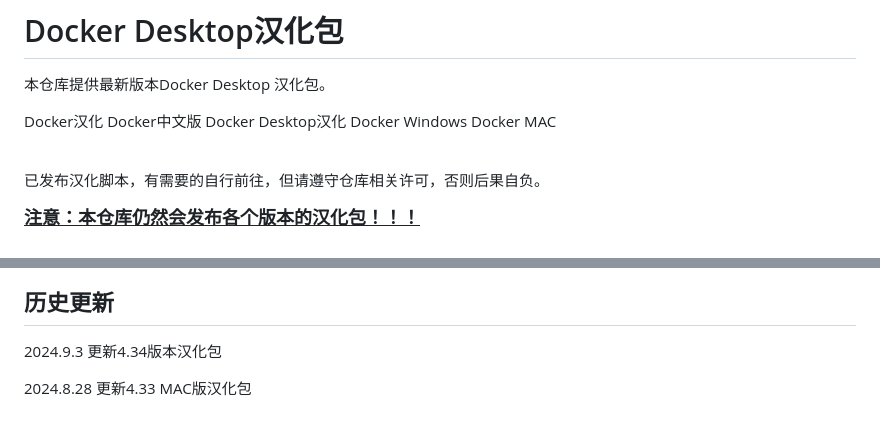
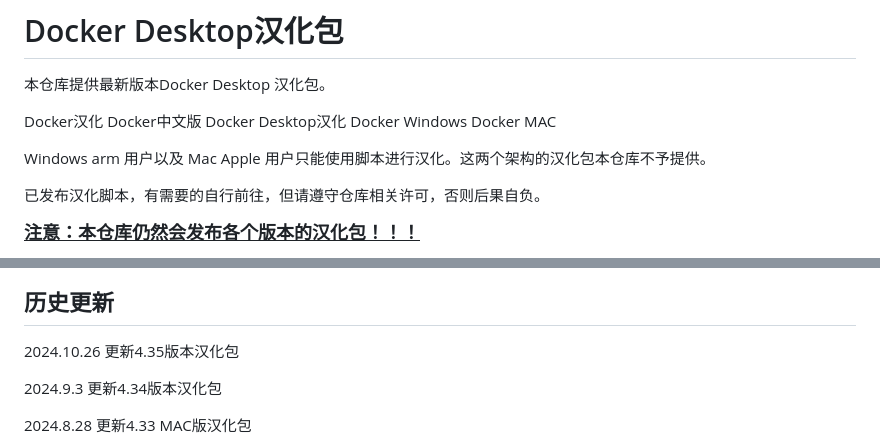
Before and after one commit to asxez/DockerDesktop-CN, a Markdown page: ReadMe.md, 2 parts joined by grey strips. Drawn GitHub-style; blank space fills up the shorter version.

```diff
--- a/ReadMe.md
+++ b/ReadMe.md
@@ -3,6 +3,7 @@
 
 Docker汉化  Docker中文版  Docker Desktop汉化 Docker Windows Docker MAC
 
+Windows arm 用户以及 Mac Apple 用户只能使用脚本进行汉化。这两个架构的汉化包本仓库不予提供。
 <br>
 
 <font color=red>已发布汉化脚本，有需要的自行前往，但请遵守仓库相关许可，否则后果自负。</font>
@@ -24,5 +31,7 @@ Docker汉化  Docker中文版  Docker Desktop汉化 Docker Windows Docker MAC
 
 ## 历史更新
+2024.10.26 更新4.35版本汉化包
+
 2024.9.3 更新4.34版本汉化包
 
 2024.8.28 更新4.33 MAC版汉化包
```
Also changed, not shown: other parts of ReadMe.md (+10 -4 lines), images/4.35/1.1.png (added), images/4.35/1.2.png (added), images/4.35/2.1.png (added), 9 other files.
